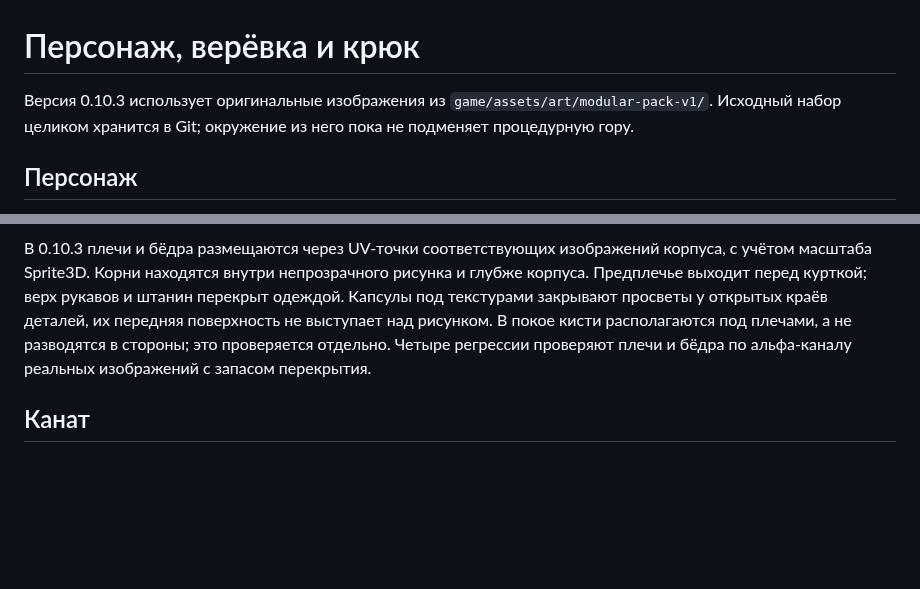
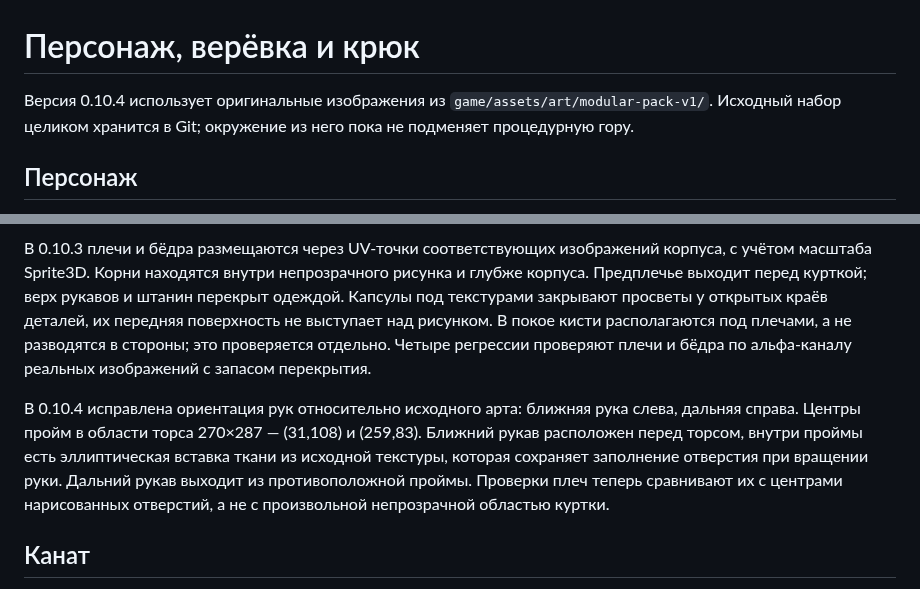
Before and after one commit to DrShapaya/last-hook, a Markdown page: docs/MODELS.md, 2 parts joined by grey strips. GitHub-like rendering; blank space fills up the shorter version.

```diff
--- a/docs/MODELS.md
+++ b/docs/MODELS.md
@@ -1,6 +1,6 @@
 # Персонаж, верёвка и крюк
 
-Версия 0.10.3 использует оригинальные изображения из `game/assets/art/modular-pack-v1/`. Исходный набор целиком хранится в Git; окружение из него пока не подменяет процедурную гору.
+Версия 0.10.4 использует оригинальные изображения из `game/assets/art/modular-pack-v1/`. Исходный набор целиком хранится в Git; окружение из него пока не подменяет процедурную гору.
 
 ## Персонаж
 
@@ -11,6 +11,8 @@
 В 0.10.2 исправлена сборка укороченных конечностей: изображение и смещение Sprite3D вращаются вокруг анатомического сустава, а расстояние между начальной и конечной точками картинки совпадает с длиной кости. Это устраняет смещения на локтях и коленях. Высота головы 0,54 единицы, торса 0,31; ботинки и корпус достаточно объёмны для компактного силуэта. При вертикальном зацепе рука остаётся сбоку от головы, кисть поворачивается к канату. Это проверяется отдельной регрессией. Наклон при раскачке ограничен, ноги в покое выровнены. Рюкзак со скаткой сопоставим с полным ростом персонажа.
 
 В 0.10.3 плечи и бёдра размещаются через UV-точки соответствующих изображений корпуса, с учётом масштаба Sprite3D. Корни находятся внутри непрозрачного рисунка и глубже корпуса. Предплечье выходит перед курткой; верх рукавов и штанин перекрыт одеждой. Капсулы под текстурами закрывают просветы у открытых краёв деталей, их передняя поверхность не выступает над рисунком. В покое кисти располагаются под плечами, а не разводятся в стороны; это проверяется отдельно. Четыре регрессии проверяют плечи и бёдра по альфа-каналу реальных изображений с запасом перекрытия.
+
+В 0.10.4 исправлена ориентация рук относительно исходного арта: ближняя рука слева, дальняя справа. Центры пройм в области торса 270×287 — (31,108) и (259,83). Ближний рукав расположен перед торсом, внутри проймы есть эллиптическая вставка ткани из исходной текстуры, которая сохраняет заполнение отверстия при вращении руки. Дальний рукав выходит из противоположной проймы. Проверки плеч теперь сравнивают их с центрами нарисованных отверстий, а не с произвольной непрозрачной областью куртки.
 
 ## Канат
 
```
Also changed, not shown: 07_prototype_status.md (+6 -2 lines), README.md (+8 -1 lines), docs/screenshots/armholes.png (added), docs/screenshots/character-poses.png, docs/screenshots/equipment-left-two.png, docs/screenshots/equipment.png, docs/screenshots/flight-one.png, docs/screenshots/gameplay-phone.png, 4 other files.
